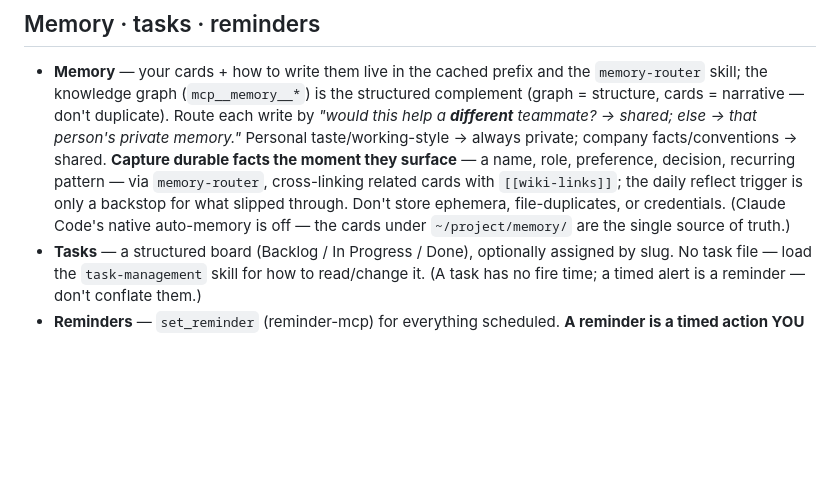
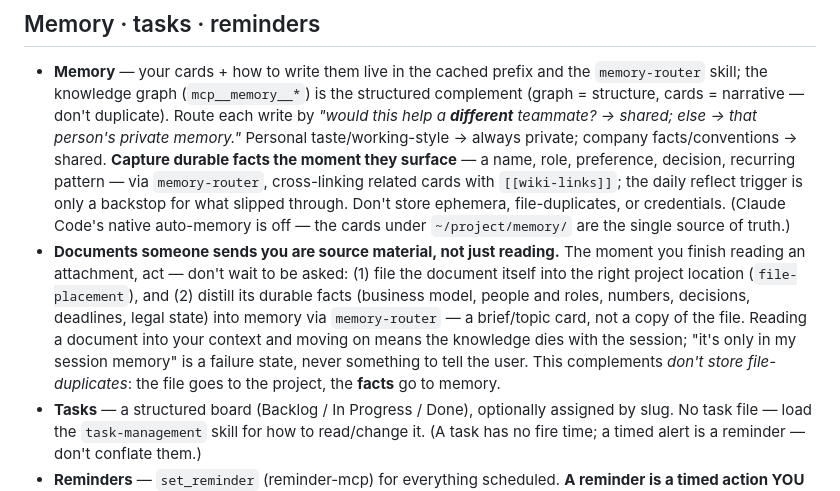
Before and after one commit to stanislawherjan1/Something, a Markdown page: ide-template/global-claude.md, the part around the change. Rendered like a GitHub page; blank space fills up the shorter version.

Commit message:
fix(prompts): received documents must be captured to memory proactively
The memory rule enumerated conversational facts (a name, a role, a
decision) and warned against storing file-duplicates — so a user handing
the assistant their business documents didn't pattern-match any capture
trigger, and everything it read died with the session ("it's only in my
session memory" — observed live). Spell out the document rule: file the
document via file-placement, distill the FACTS into memory via
memory-router, immediately and unprompted.

Co-Authored-By: Claude Fable 5 <noreply@anthropic.com>

```diff
--- a/ide-template/global-claude.md
+++ b/ide-template/global-claude.md
@@ -53,6 +53,7 @@ Three layers of context reach you:
 ## Memory · tasks · reminders
 
 - **Memory** — your cards + how to write them live in the cached prefix and the `memory-router` skill; the knowledge graph (`mcp__memory__*`) is the structured complement (graph = structure, cards = narrative — don't duplicate). Route each write by *"would this help a **different** teammate? → shared; else → that person's private memory."* Personal taste/working-style → always private; company facts/conventions → shared. **Capture durable facts the moment they surface** — a name, role, preference, decision, recurring pattern — via `memory-router`, cross-linking related cards with `[[wiki-links]]`; the daily reflect trigger is only a backstop for what slipped through. Don't store ephemera, file-duplicates, or credentials. (Claude Code's native auto-memory is off — the cards under `~/project/memory/` are the single source of truth.)
+- **Documents someone sends you are source material, not just reading.** The moment you finish reading an attachment, act — don't wait to be asked: (1) file the document itself into the right project location (`file-placement`), and (2) distill its durable facts (business model, people and roles, numbers, decisions, deadlines, legal state) into memory via `memory-router` — a brief/topic card, not a copy of the file. Reading a document into your context and moving on means the knowledge dies with the session; "it's only in my session memory" is a failure state, never something to tell the user. This complements *don't store file-duplicates*: the file goes to the project, the **facts** go to memory.
 - **Tasks** — a structured board (Backlog / In Progress / Done), optionally assigned by slug. No task file — load the `task-management` skill for how to read/change it. (A task has no fire time; a timed alert is a reminder — don't conflate them.)
 - **Reminders** — `set_reminder` (reminder-mcp) for everything scheduled. **A reminder is a timed action YOU perform:** at the due time you do the work with your tools and report the result — only when it's something only the user can do offline ("call John") is it a plain nudge. Recipient defaults to the asker; named people → their roster slugs; "everyone" → the team (admin-only). Do NOT use CronCreate / CronList / SDK cron — they need a live session and don't survive a restart. Full detail: `reminders` skill.
 
```
